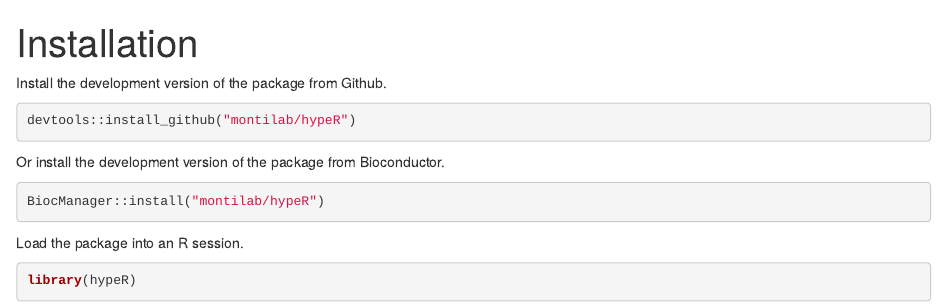
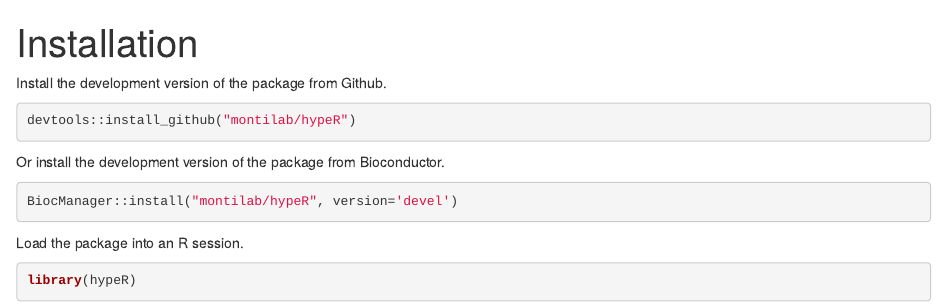
Before and after one commit to montilab/hypeR, an R Markdown document (vignettes/docs/installation.Rmd): the page in a window 1100 px wide, from its top. Rendered offline with R 4.5, knitr and Pandoc, with nearby package versions.

Commit message:
Updated install commands

````diff
--- a/vignettes/docs/installation.Rmd
+++ b/vignettes/docs/installation.Rmd
@@ -16,7 +16,7 @@ devtools::install_github("montilab/hypeR")
 Or install the development version of the package from Bioconductor.
 ```{r, eval=FALSE}
 
-BiocManager::install("montilab/hypeR")
+BiocManager::install("montilab/hypeR", version='devel')
 
 ```
 
````
Also changed, not shown: README.md.
